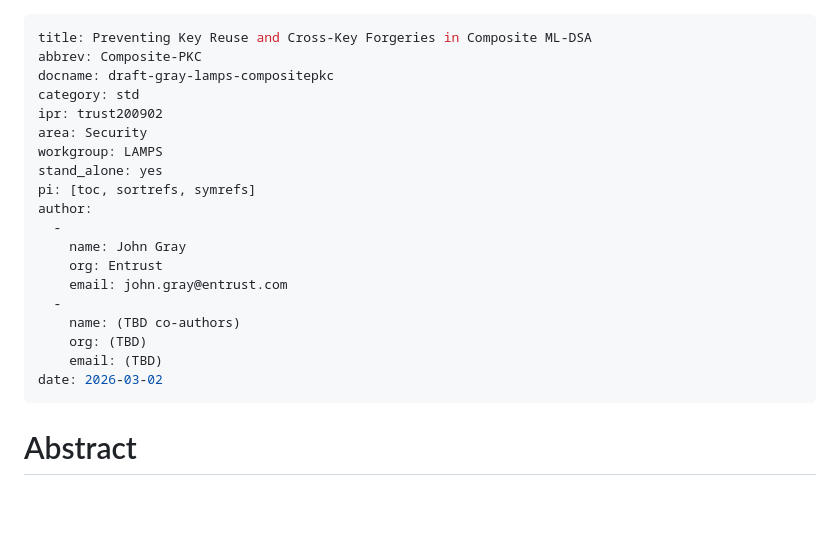
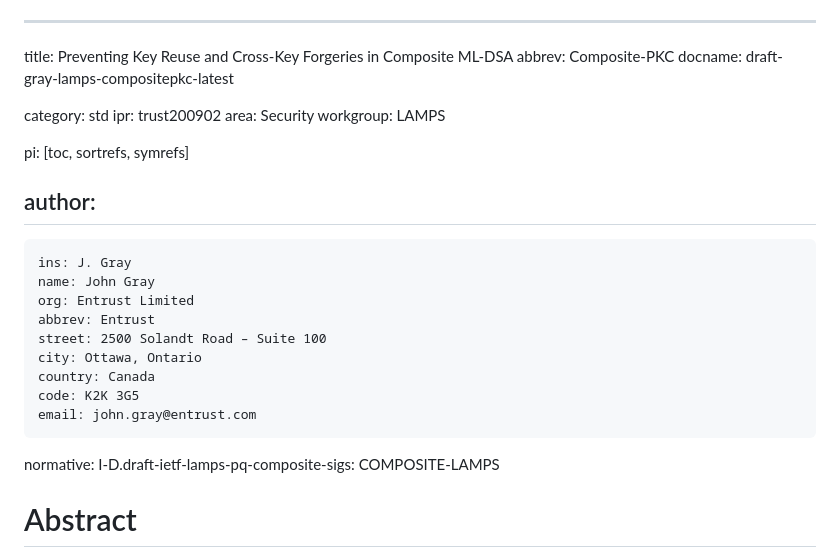
Before and after one commit to johngray-dev/draft-gray-lamps-compositepkc, a Markdown page: draft-gray-lamps-compositepkc.md, the part around the change. Drawn GitHub-style; blank space fills up the shorter version.

Commit message:
Revise document metadata and author details
Updated author information and document metadata.

```diff
--- a/draft-gray-lamps-compositepkc.md
+++ b/draft-gray-lamps-compositepkc.md
@@ -1,24 +1,29 @@
 ---
 title: Preventing Key Reuse and Cross‑Key Forgeries in Composite ML-DSA
 abbrev: Composite-PKC
-docname: draft-gray-lamps-compositepkc
+docname: draft-gray-lamps-compositepkc-latest
+
 category: std
 ipr: trust200902
 area: Security
 workgroup: LAMPS
-stand_alone: yes
+
 pi: [toc, sortrefs, symrefs]
+
 author:
   -
+    ins: J. Gray
     name: John Gray
-    org: Entrust
+    org: Entrust Limited
+    abbrev: Entrust
+    street: 2500 Solandt Road – Suite 100
+    city: Ottawa, Ontario
+    country: Canada
+    code: K2K 3G5
     email: john.gray@entrust.com
-  -
-    name: (TBD co-authors)
-    org: (TBD)
-    email: (TBD)
-date: 2026-03-02
----
+
+ normative:
+   I-D.draft-ietf-lamps-pq-composite-sigs: COMPOSITE-LAMPS
 
 # Abstract
 
```
